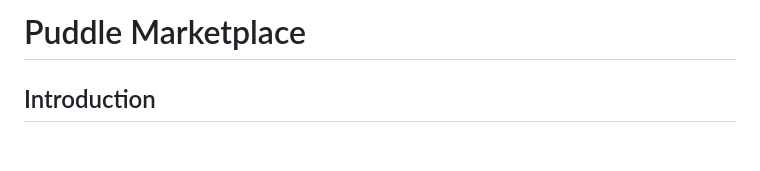
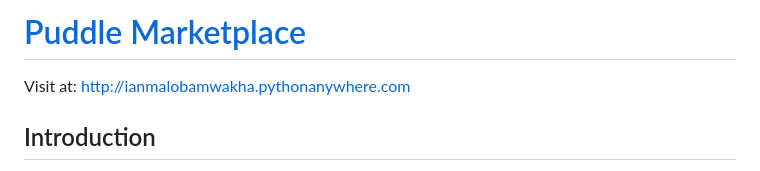
Before and after one commit to IanMalobaMwakha/Puddle, a Markdown page: README.md, the part around the change. Drawn GitHub-style; blank space fills up the shorter version.

```diff
--- a/README.md
+++ b/README.md
@@ -1,4 +1,7 @@
-# Puddle Marketplace
+# [Puddle Marketplace](http://ianmalobamwakha.pythonanywhere.com)
+
+Visit at: [http://ianmalobamwakha.pythonanywhere.com](http://ianmalobamwakha.pythonanywhere.com)
+
 
 ## Introduction
 Puddle Marketplace is an online platform designed for buying and selling used or second-hand items. This simple documentation outlines the functionality, architecture, and technologies used to create this marketplace, which serves as a valuable addition to my portfolio. Built with a technology stack encompassing Python, Django, Tailwind CSS, JavaScript, HTML, Git, and GitHub, Puddle Marketplace offers users a seamless experience for discovering, listing, and interacting with items of interest.
```
